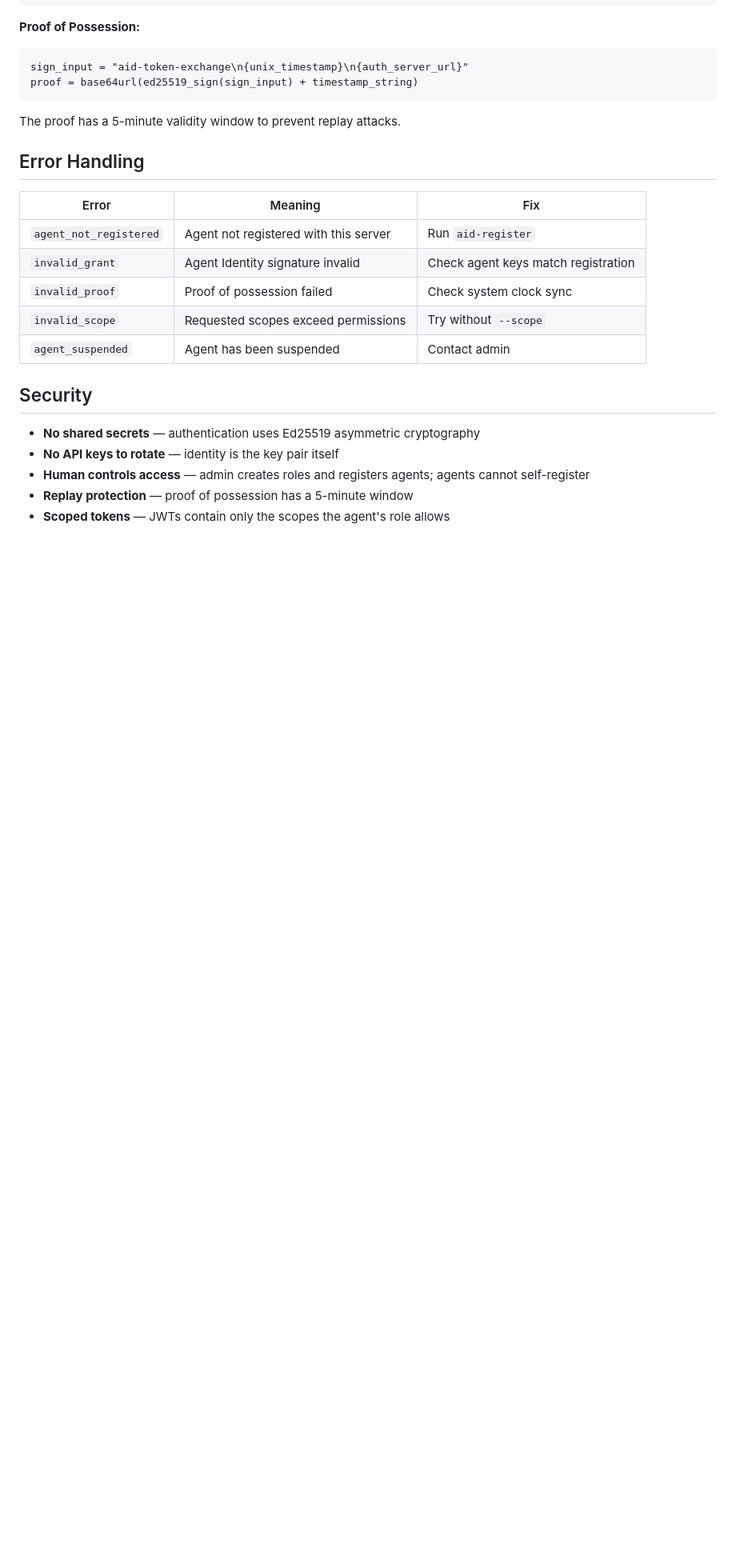
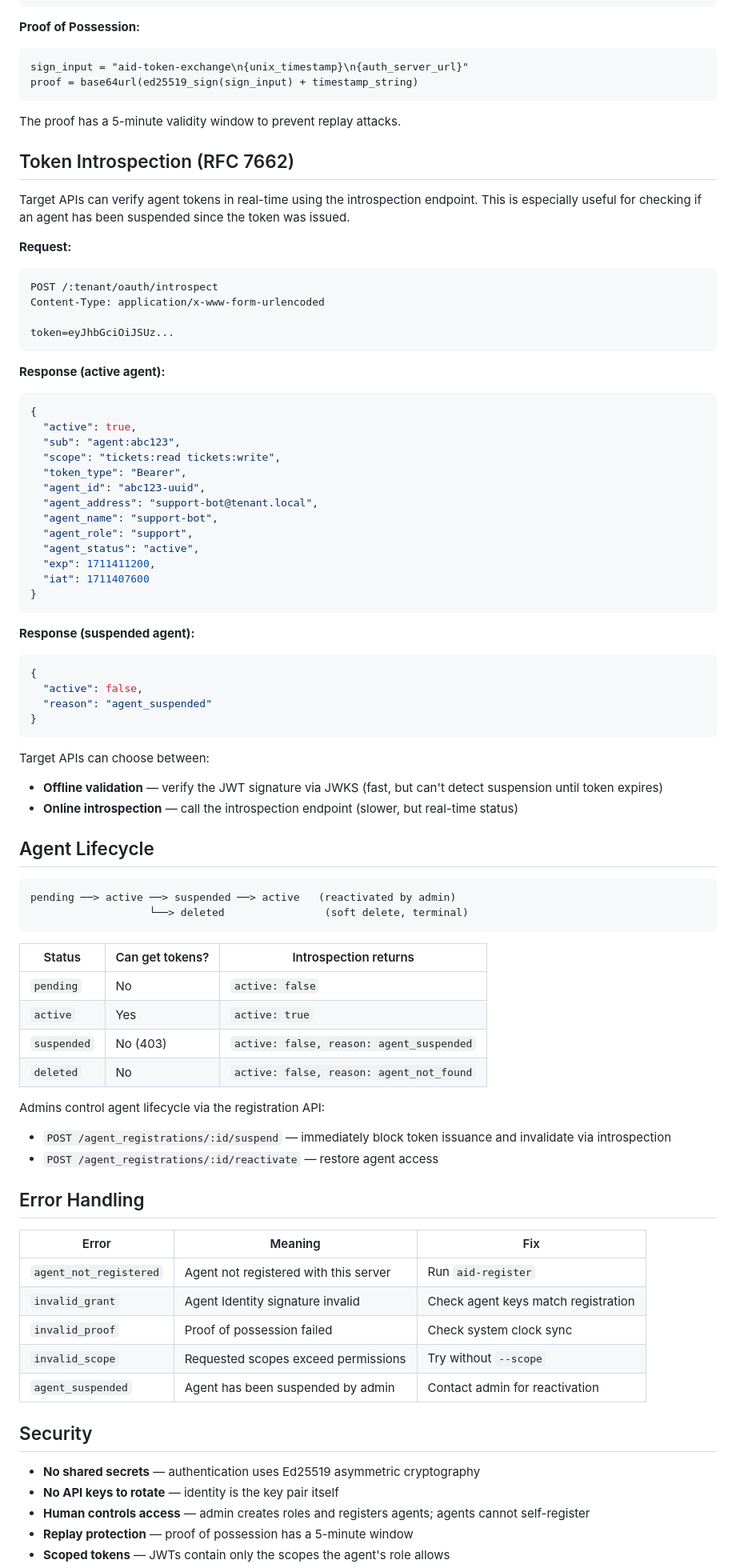
Before and after one commit to agentmessaging/agent-identity, a Markdown page: README.md, the part around one of its changes. Shown at 80% size. Drawn GitHub-style; blank space fills up the shorter version.

````diff
--- a/README.md
+++ b/README.md
@@ -259,6 +259,65 @@ proof = base64url(ed25519_sign(sign_input) + timestamp_string)
 
 The proof has a 5-minute validity window to prevent replay attacks.
 
+## Token Introspection (RFC 7662)
+
+Target APIs can verify agent tokens in real-time using the introspection endpoint. This is especially useful for checking if an agent has been suspended since the token was issued.
+
+**Request:**
+```
+POST /:tenant/oauth/introspect
+Content-Type: application/x-www-form-urlencoded
+
+token=eyJhbGciOiJSUz...
+```
+
+**Response (active agent):**
+```json
+{
+  "active": true,
+  "sub": "agent:abc123",
+  "scope": "tickets:read tickets:write",
+  "token_type": "Bearer",
+  "agent_id": "abc123-uuid",
+  "agent_address": "support-bot@tenant.local",
+  "agent_name": "support-bot",
+  "agent_role": "support",
+  "agent_status": "active",
+  "exp": 1711411200,
+  "iat": 1711407600
+}
+```
+
+**Response (suspended agent):**
+```json
+{
+  "active": false,
+  "reason": "agent_suspended"
+}
+```
+
+Target APIs can choose between:
+- **Offline validation** — verify the JWT signature via JWKS (fast, but can't detect suspension until token expires)
+- **Online introspection** — call the introspection endpoint (slower, but real-time status)
+
+## Agent Lifecycle
+
+```
+pending ──> active ──> suspended ──> active   (reactivated by admin)
+                   └──> deleted                (soft delete, terminal)
+```
+
+| Status | Can get tokens? | Introspection returns |
+|--------|----------------|----------------------|
+| `pending` | No | `active: false` |
+| `active` | Yes | `active: true` |
+| `suspended` | No (403) | `active: false, reason: agent_suspended` |
+| `deleted` | No | `active: false, reason: agent_not_found` |
+
+Admins control agent lifecycle via the registration API:
+- `POST /agent_registrations/:id/suspend` — immediately block token issuance and invalidate via introspection
+- `POST /agent_registrations/:id/reactivate` — restore agent access
+
 ## Error Handling
 
 | Error | Meaning | Fix |
@@ -267,7 +326,7 @@ The proof has a 5-minute validity window to prevent replay attacks.
 | `invalid_grant` | Agent Identity signature invalid | Check agent keys match registration |
 | `invalid_proof` | Proof of possession failed | Check system clock sync |
 | `invalid_scope` | Requested scopes exceed permissions | Try without `--scope` |
-| `agent_suspended` | Agent has been suspended | Contact admin |
+| `agent_suspended` | Agent has been suspended by admin | Contact admin for reactivation |
 
 ## Security
 
````
Also changed, not shown: other parts of README.md (+6 -2 lines), skills/agent-identity/SKILL.md (+29 -1 lines).
